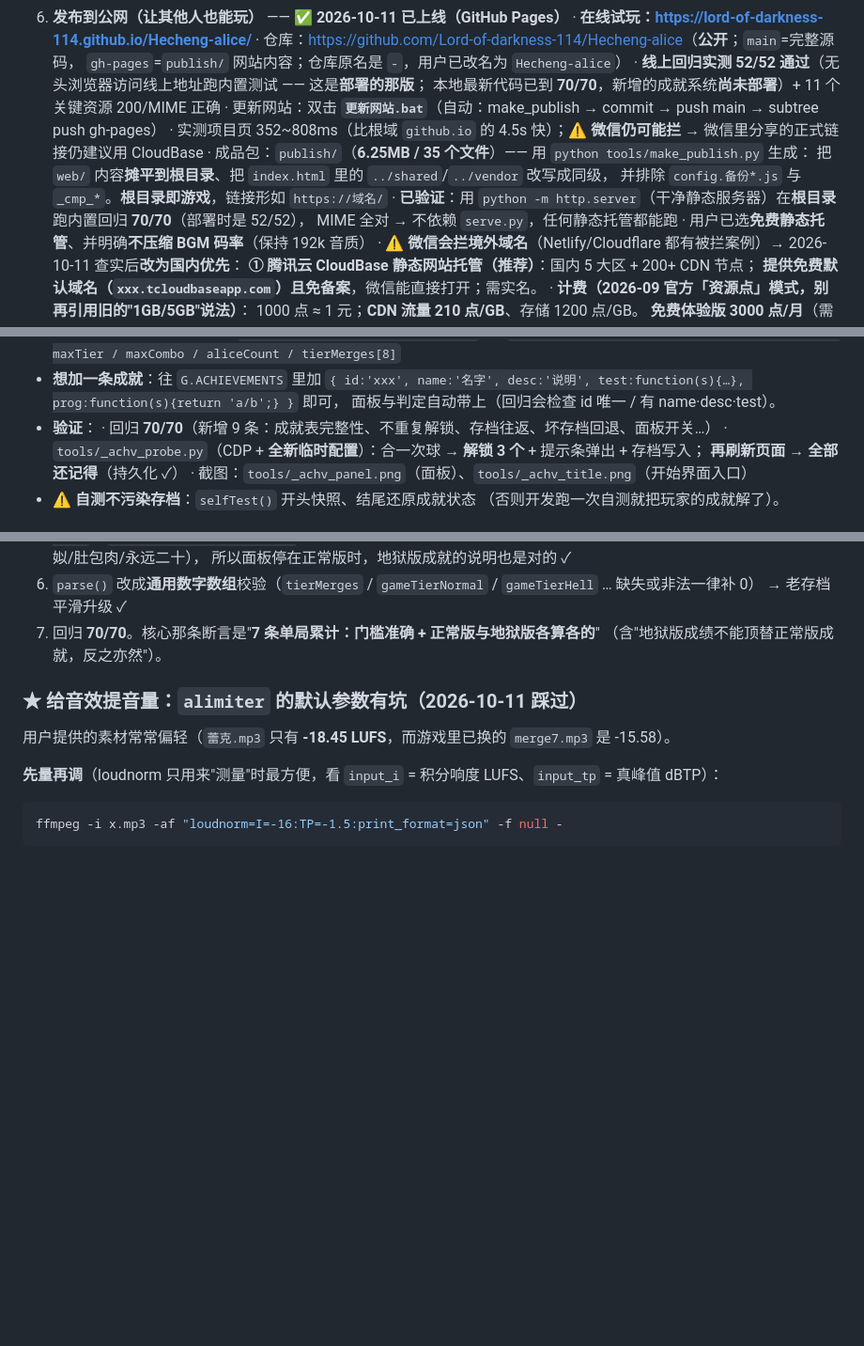
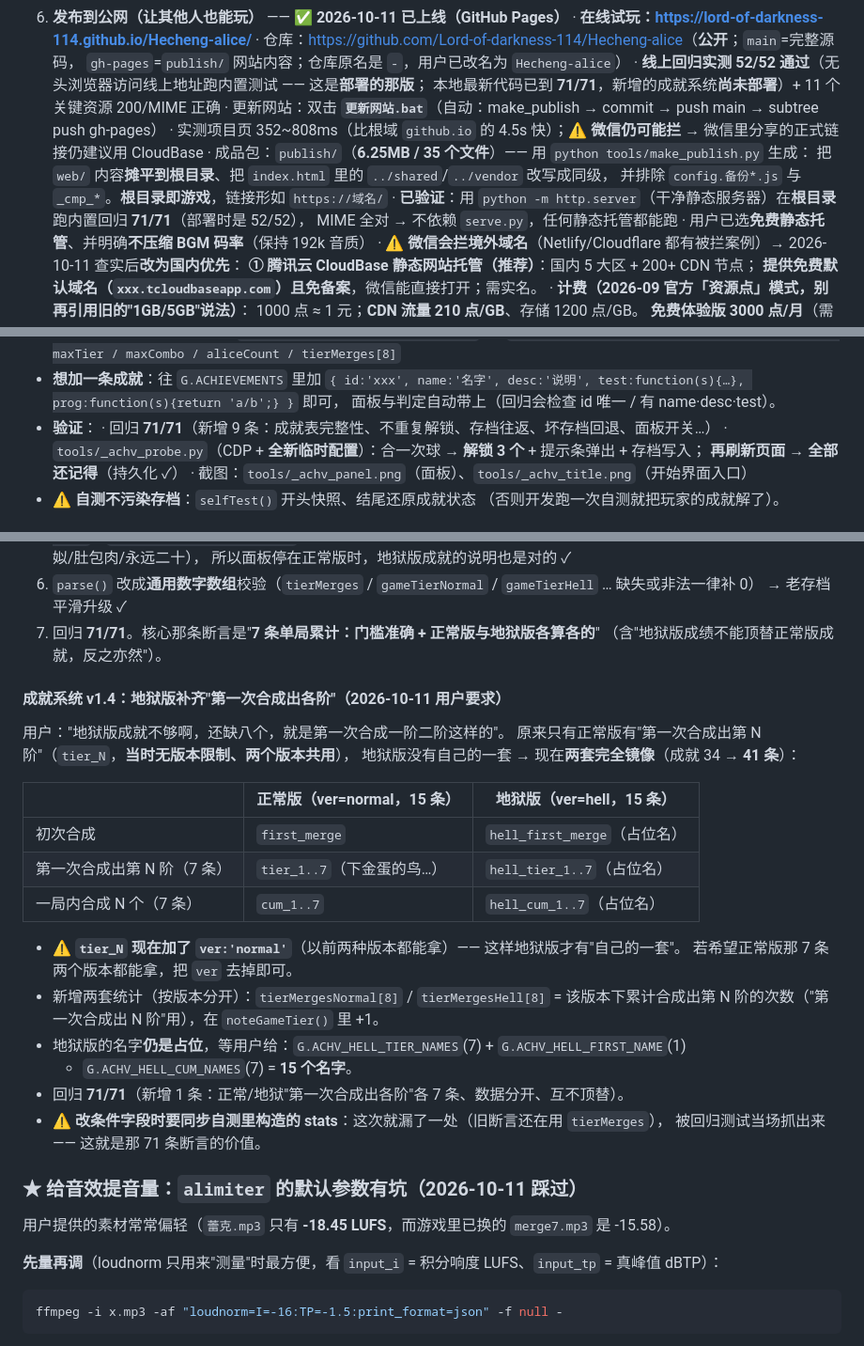
Before and after one commit to Lord-of-darkness-114/Hecheng-alice, a Markdown page: 交接文档.md, 3 parts joined by grey strips. Shown at 94% size. Drawn GitHub-style; blank space fills up the shorter version.

Commit message:
文档：记录成就系统 v1.4（地狱版补齐首合各阶，两套镜像，共 41 条）

```diff
--- a/交接文档.md
+++ b/交接文档.md
@@ -90,14 +90,14 @@ python tools/parse_console.py log.txt SELFTEST CHECK    # 期望 44/44
    · 仓库：<https://github.com/Lord-of-darkness-114/Hecheng-alice>（**公开**；`main`=完整源码，
      `gh-pages`=`publish/` 网站内容；仓库原名是 `-`，用户已改名为 `Hecheng-alice`）
    · **线上回归实测 52/52 通过**（无头浏览器访问线上地址跑内置测试 —— 这是**部署的那版**；
-     本地最新代码已到 **70/70**，新增的成就系统**尚未部署**）+ 11 个关键资源 200/MIME 正确
+     本地最新代码已到 **71/71**，新增的成就系统**尚未部署**）+ 11 个关键资源 200/MIME 正确
    · 更新网站：双击 **`更新网站.bat`**（自动：make_publish → commit → push main → subtree push gh-pages）
    · 实测项目页 352~808ms（比根域 `github.io` 的 4.5s 快）；⚠️ **微信仍可能拦**
      → 微信里分享的正式链接仍建议用 CloudBase
    · 成品包：`publish/`（**6.25MB / 35 个文件**）—— 用 `python tools/make_publish.py` 生成：
      把 `web/` 内容**摊平到根目录**、把 `index.html` 里的 `../shared`/`../vendor` 改写成同级，
      并排除 `config.备份*.js` 与 `_cmp_*`。**根目录即游戏**，链接形如 `https://域名/`
-   · **已验证**：用 `python -m http.server`（干净静态服务器）在**根目录**跑内置回归 **70/70**（部署时是 52/52），
+   · **已验证**：用 `python -m http.server`（干净静态服务器）在**根目录**跑内置回归 **71/71**（部署时是 52/52），
      MIME 全对 → 不依赖 `serve.py`，任何静态托管都能跑
    · 用户已选**免费静态托管**、并明确**不压缩 BGM 码率**（保持 192k 音质）
    · ⚠️ **微信会拦境外域名**（Netlify/Cloudflare 都有被拦案例）→ 2026-10-11 查实后**改为国内优先**：
@@ -460,7 +460,7 @@ SHA256 与工程里的 `bgm_normal.ogg` **完全一致**，文件头是 `4F 67 6
   `{ id:'xxx', name:'名字', desc:'说明', test:function(s){…}, prog:function(s){return 'a/b';} }` 即可，
   面板与判定自动带上（回归会检查 id 唯一 / 有 name·desc·test）。
 - **验证**：
-  · 回归 **70/70**（新增 9 条：成就表完整性、不重复解锁、存档往返、坏存档回退、面板开关…）
+  · 回归 **71/71**（新增 9 条：成就表完整性、不重复解锁、存档往返、坏存档回退、面板开关…）
   · `tools/_achv_probe.py`（CDP + **全新临时配置**）：合一次球 → **解锁 3 个** + 提示条弹出 + 存档写入；
     **再刷新页面 → 全部还记得**（持久化 ✓）
   · 截图：`tools/_achv_panel.png`（面板）、`tools/_achv_title.png`（开始界面入口）
@@ -530,9 +530,29 @@ SHA256 与工程里的 `bgm_normal.ogg` **完全一致**，文件头是 `4F 67 6
    所以面板停在正常版时，地狱版成就的说明也是对的 ✓
 6. `parse()` 改成**通用数字数组**校验（`tierMerges` / `gameTierNormal` / `gameTierHell` … 缺失或非法一律补 0）
    → 老存档平滑升级 ✓
-7. 回归 **70/70**。核心那条断言是"**7 条单局累计：门槛准确 + 正常版与地狱版各算各的**"
+7. 回归 **71/71**。核心那条断言是"**7 条单局累计：门槛准确 + 正常版与地狱版各算各的**"
    （含"地狱版成绩不能顶替正常版成就，反之亦然"）。
 
+#### 成就系统 v1.4：地狱版补齐"第一次合成出各阶"（2026-10-11 用户要求）
+用户："地狱版成就不够啊，还缺八个，就是第一次合成一阶二阶这样的"。
+原来只有正常版有"第一次合成出第 N 阶"（`tier_N`，**当时无版本限制、两个版本共用**），
+地狱版没有自己的一套 → 现在**两套完全镜像**（成就 34 → **41 条**）：
+
+| | 正常版（ver=normal，15 条） | 地狱版（ver=hell，15 条） |
+| --- | --- | --- |
+| 初次合成 | `first_merge` | `hell_first_merge`（占位名） |
+| 第一次合成出第 N 阶（7 条） | `tier_1..7`（下金蛋的鸟…） | `hell_tier_1..7`（占位名） |
+| 一局内合成 N 个（7 条） | `cum_1..7` | `hell_cum_1..7`（占位名） |
+
+- ⚠️ **`tier_N` 现在加了 `ver:'normal'`**（以前两种版本都能拿）—— 这样地狱版才有"自己的一套"。
+  若希望正常版那 7 条两个版本都能拿，把 `ver` 去掉即可。
+- 新增两套统计（按版本分开）：`tierMergesNormal[8]` / `tierMergesHell[8]`
+  = 该版本下累计合成出第 N 阶的次数（"第一次合成出 N 阶"用），在 `noteGameTier()` 里 +1。
+- 地狱版的名字**仍是占位**，等用户给：`G.ACHV_HELL_TIER_NAMES`(7) + `G.ACHV_HELL_FIRST_NAME`(1)
+  + `G.ACHV_HELL_CUM_NAMES`(7) = **15 个名字**。
+- 回归 **71/71**（新增 1 条：正常/地狱"第一次合成出各阶"各 7 条、数据分开、互不顶替）。
+- ⚠️ **改条件字段时要同步自测里构造的 stats**：这次就漏了一处（旧断言还在用 `tierMerges`），
+  被回归测试当场抓出来 —— 这就是那 71 条断言的价值。
 ### ★ 给音效提音量：`alimiter` 的默认参数有坑（2026-10-11 踩过）
 用户提供的素材常常偏轻（`蕾克.mp3` 只有 **-18.45 LUFS**，而游戏里已换的 `merge7.mp3` 是 -15.58）。
 
```
Also changed, not shown: other parts of 交接文档.md (+2 -2 lines), README.md (+2 -2 lines), 部署到网上.md (+1 -1 lines).
